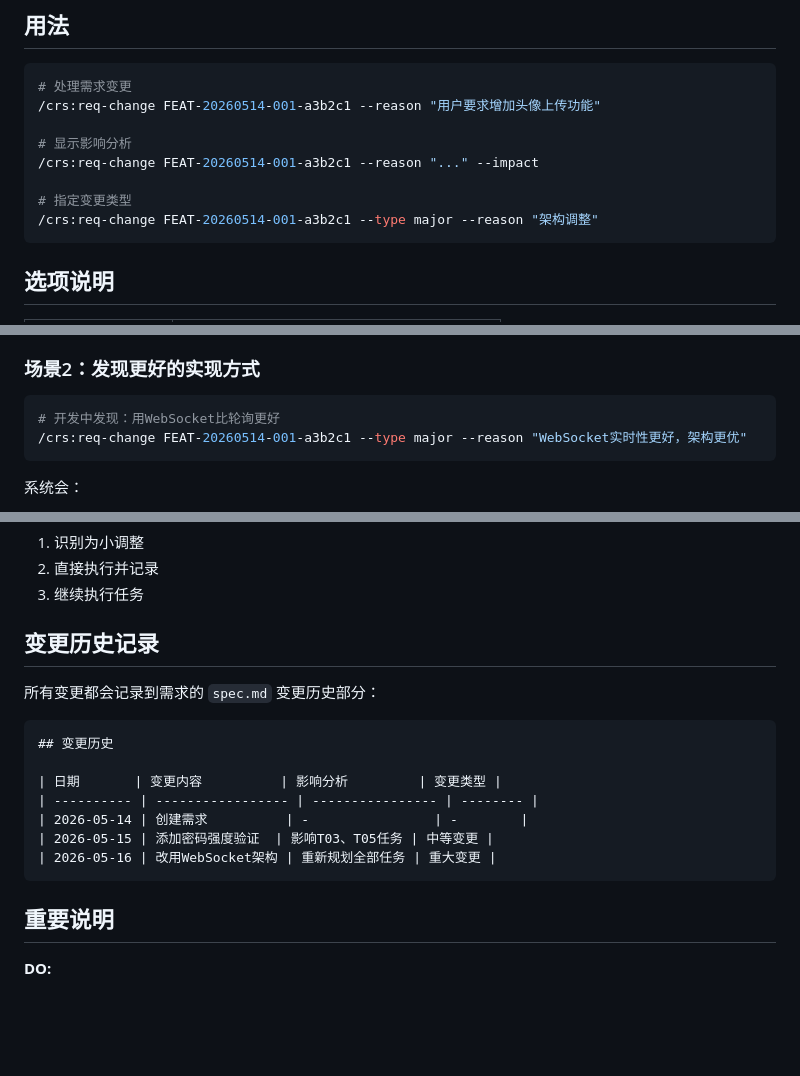
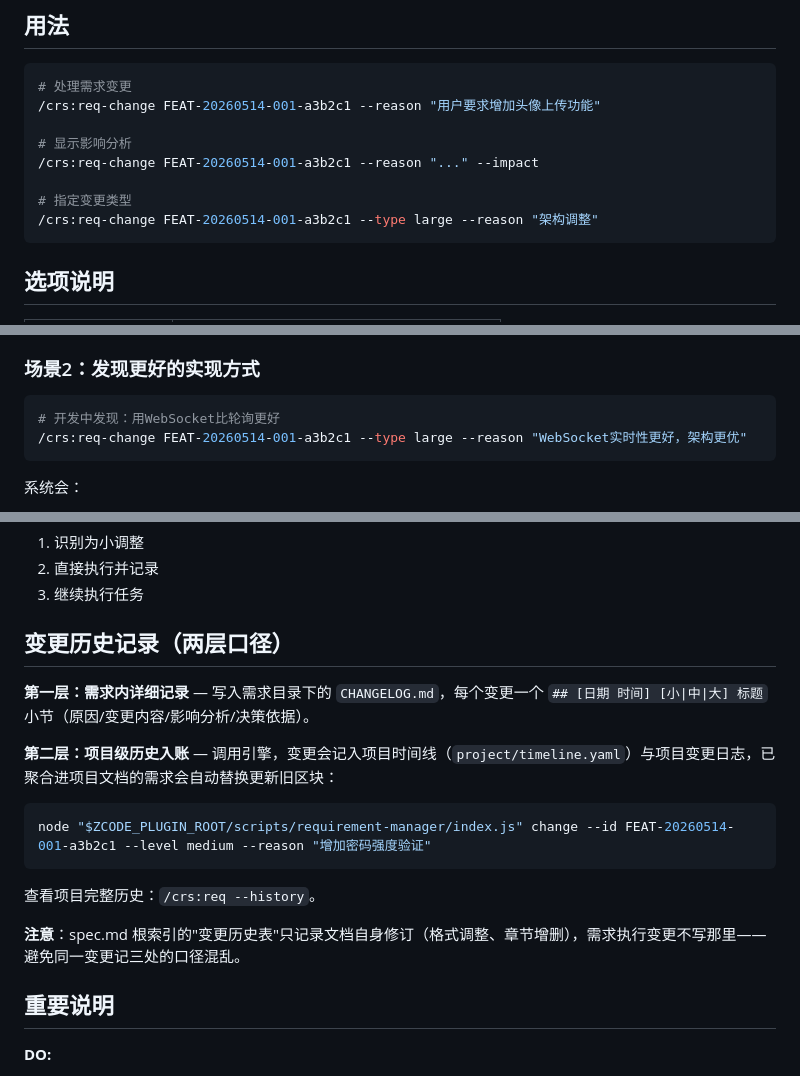
Before and after one commit to zxc1213/crs-zcode, a Markdown page: commands/req-change.md, 3 parts joined by grey strips. Rendered like a GitHub page; blank space fills up the shorter version.

````diff
--- a/commands/req-change.md
+++ b/commands/req-change.md
@@ -31,7 +31,7 @@ description: 需求变更处理 - 在任务执行过程中管理需求变更，
 /crs:req-change FEAT-20260514-001-a3b2c1 --reason "..." --impact
 
 # 指定变更类型
-/crs:req-change FEAT-20260514-001-a3b2c1 --type major --reason "架构调整"
+/crs:req-change FEAT-20260514-001-a3b2c1 --type large --reason "架构调整"
 ```
 
 ## 选项说明
@@ -188,7 +188,7 @@ description: 需求变更处理 - 在任务执行过程中管理需求变更，
 
 ```bash
 # 开发中发现：用WebSocket比轮询更好
-/crs:req-change FEAT-20260514-001-a3b2c1 --type major --reason "WebSocket实时性更好，架构更优"
+/crs:req-change FEAT-20260514-001-a3b2c1 --type large --reason "WebSocket实时性更好，架构更优"
 ```
 
 系统会：
@@ -211,19 +211,19 @@ description: 需求变更处理 - 在任务执行过程中管理需求变更，
 2. 直接执行并记录
 3. 继续执行任务
 
-## 变更历史记录
+## 变更历史记录（两层口径）
 
-所有变更都会记录到需求的 `spec.md` 变更历史部分：
+**第一层：需求内详细记录** — 写入需求目录下的 `CHANGELOG.md`，每个变更一个 `## [日期 时间] [小|中|大] 标题` 小节（原因/变更内容/影响分析/决策依据）。
 
-```markdown
-## 变更历史
+**第二层：项目级历史入账** — 调用引擎，变更会记入项目时间线（`project/timeline.yaml`）与项目变更日志，已聚合进项目文档的需求会自动替换更新旧区块：
 
-| 日期       | 变更内容          | 影响分析         | 变更类型 |
-| ---------- | ----------------- | ---------------- | -------- |
-| 2026-05-14 | 创建需求          | -                | -        |
-| 2026-05-15 | 添加密码强度验证  | 影响T03、T05任务 | 中等变更 |
-| 2026-05-16 | 改用WebSocket架构 | 重新规划全部任务 | 重大变更 |
+```bash
+node "$ZCODE_PLUGIN_ROOT/scripts/requirement-manager/index.js" change --id FEAT-20260514-001-a3b2c1 --level medium --reason "增加密码强度验证"
 ```
+
+查看项目完整历史：`/crs:req --history`。
+
+**注意**：spec.md 根索引的"变更历史表"只记录文档自身修订（格式调整、章节增删），需求执行变更不写那里——避免同一变更记三处的口径混乱。
 
 ## 重要说明
 
````
Also changed, not shown: commands/req.md (+7 -2 lines), skills/req-change/SKILL.md (+21 -6 lines).
